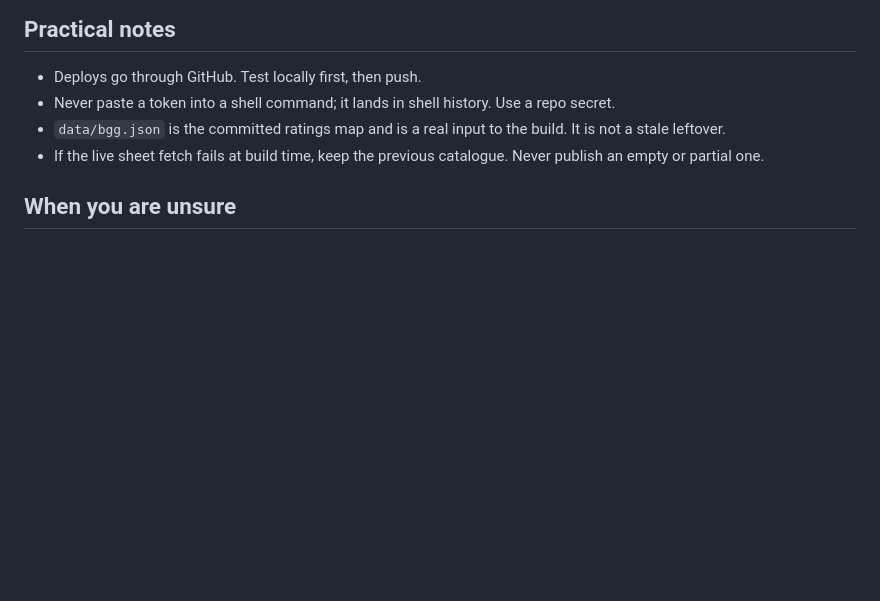
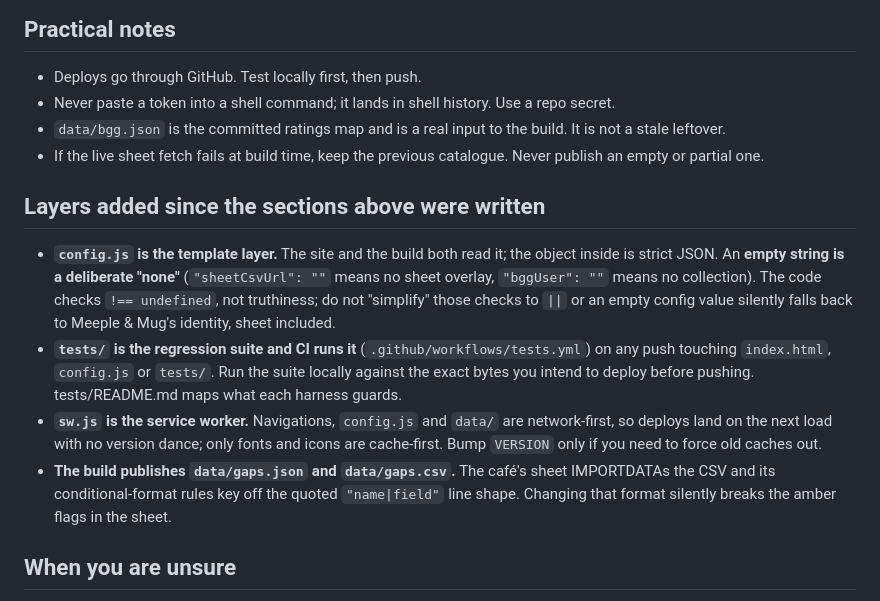
Before and after one commit to JehanBaguley/meeple-mug-shelf-guide, a Markdown page: .github/copilot-instructions.md, the part around the change. Rendered like a GitHub page; blank space fills up the shorter version.

Commit message:
Docs: agent guardrails cover config.js, tests+CI, service worker, gaps outputs

```diff
--- a/.github/copilot-instructions.md
+++ b/.github/copilot-instructions.md
@@ -73,6 +73,24 @@ If you cannot do those, say the change is unverified. That is a useful thing to
 - If the live sheet fetch fails at build time, keep the previous catalogue. Never publish
   an empty or partial one.
 
+## Layers added since the sections above were written
+
+- **`config.js` is the template layer.** The site and the build both read it; the object
+  inside is strict JSON. An **empty string is a deliberate "none"** (`"sheetCsvUrl": ""`
+  means no sheet overlay, `"bggUser": ""` means no collection). The code checks
+  `!== undefined`, not truthiness; do not "simplify" those checks to `||` or an empty
+  config value silently falls back to Meeple & Mug's identity, sheet included.
+- **`tests/` is the regression suite and CI runs it** (`.github/workflows/tests.yml`) on
+  any push touching `index.html`, `config.js` or `tests/`. Run the suite locally against
+  the exact bytes you intend to deploy before pushing. tests/README.md maps what each
+  harness guards.
+- **`sw.js` is the service worker.** Navigations, `config.js` and `data/` are
+  network-first, so deploys land on the next load with no version dance; only fonts and
+  icons are cache-first. Bump `VERSION` only if you need to force old caches out.
+- **The build publishes `data/gaps.json` and `data/gaps.csv`.** The café's sheet
+  IMPORTDATAs the CSV and its conditional-format rules key off the quoted `"name|field"`
+  line shape. Changing that format silently breaks the amber flags in the sheet.
+
 ## When you are unsure
 
 Say so and stop. A half-applied change to a live catalogue is worse than no change.
```
